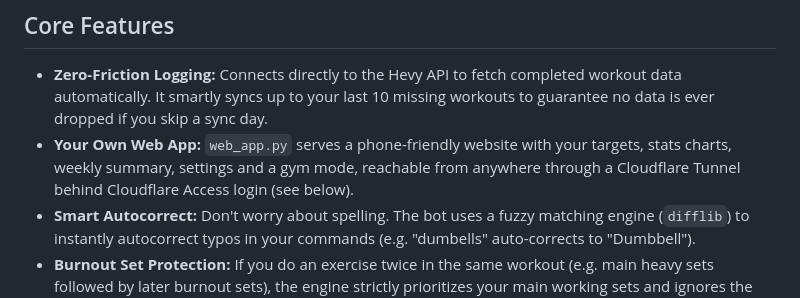
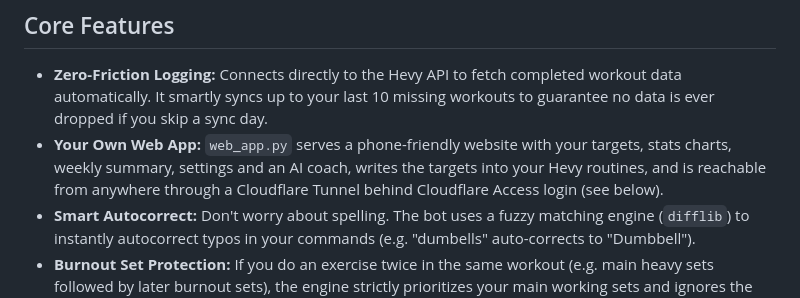
Before and after one commit to OmarAboukersh/Zero_RIR_Bot, a Markdown page: README.md, the part around the change. Rendered like a GitHub page.

Commit message:
docs: README overview matches the current features
Co-Authored-By: Claude Opus 5.5 <noreply@anthropic.com>
Claude-Session: https://claude.ai/code/session_01NDLMuZcW8Jp4PUdqnrbDK1

```diff
--- a/README.md
+++ b/README.md
@@ -8,7 +8,7 @@ Zero_RIR_Bot is a Python-based hypertrophy and strength programming engine desig
 ## Core Features
 
 - **Zero-Friction Logging:** Connects directly to the Hevy API to fetch completed workout data automatically. It smartly syncs up to your last 10 missing workouts to guarantee no data is ever dropped if you skip a sync day.
-- **Your Own Web App:** `web_app.py` serves a phone-friendly website with your targets, stats charts, weekly summary, settings and a gym mode, reachable from anywhere through a Cloudflare Tunnel behind Cloudflare Access login (see below).
+- **Your Own Web App:** `web_app.py` serves a phone-friendly website with your targets, stats charts, weekly summary, settings and an AI coach, writes the targets into your Hevy routines, and is reachable from anywhere through a Cloudflare Tunnel behind Cloudflare Access login (see below).
 - **Smart Autocorrect:** Don't worry about spelling. The bot uses a fuzzy matching engine (`difflib`) to instantly autocorrect typos in your commands (e.g. "dumbells" auto-corrects to "Dumbbell").
 - **Burnout Set Protection:** If you do an exercise twice in the same workout (e.g. main heavy sets followed by later burnout sets), the engine strictly prioritizes your main working sets and ignores the light burnout sets for progression tracking.
 - **Deload Detection:** Tag a workout with "deload" in the title or notes, and the bot will cleanly ignore the workout for progression tracking to prevent polluting the ML dataset. Untagged deloads are caught automatically: any lift that drops below 80% of its last working weight and then recovers the next session is excluded (a whole workout is excluded when most of its lifts do this).
```
